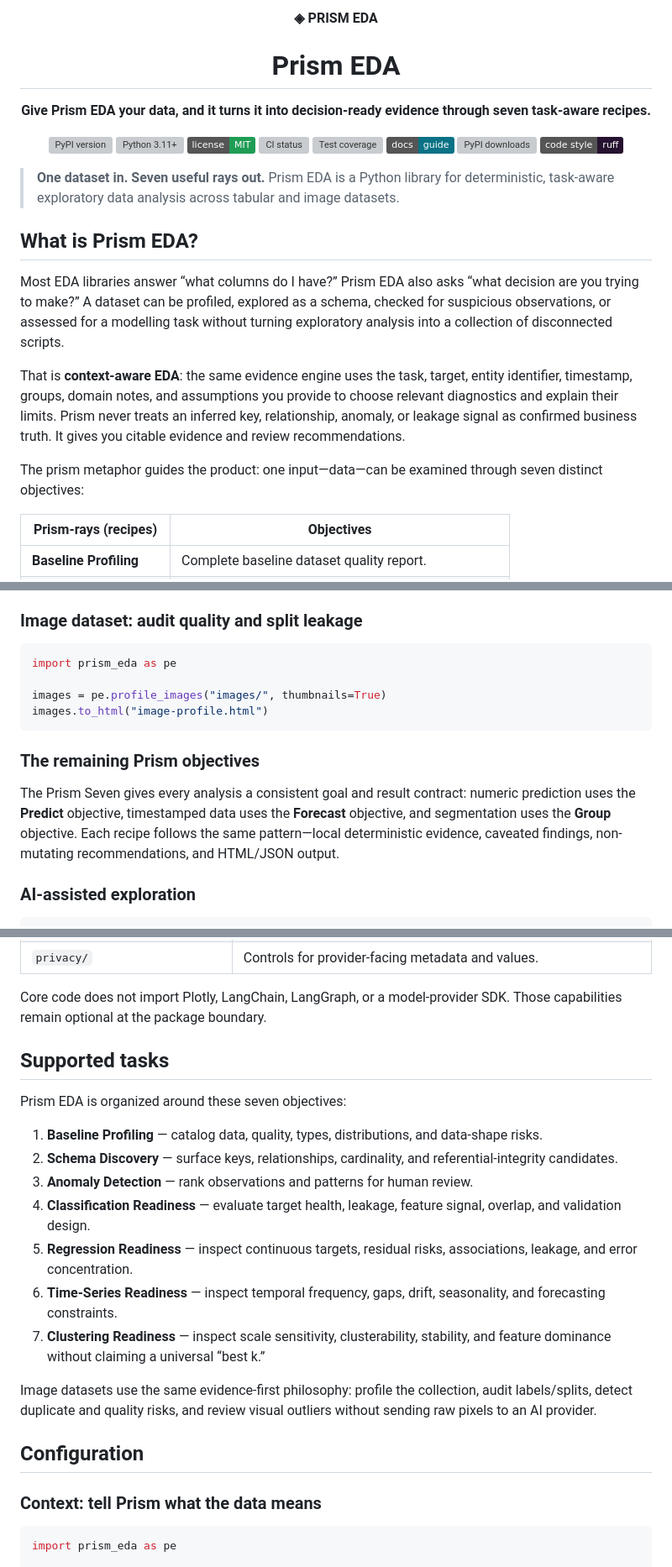
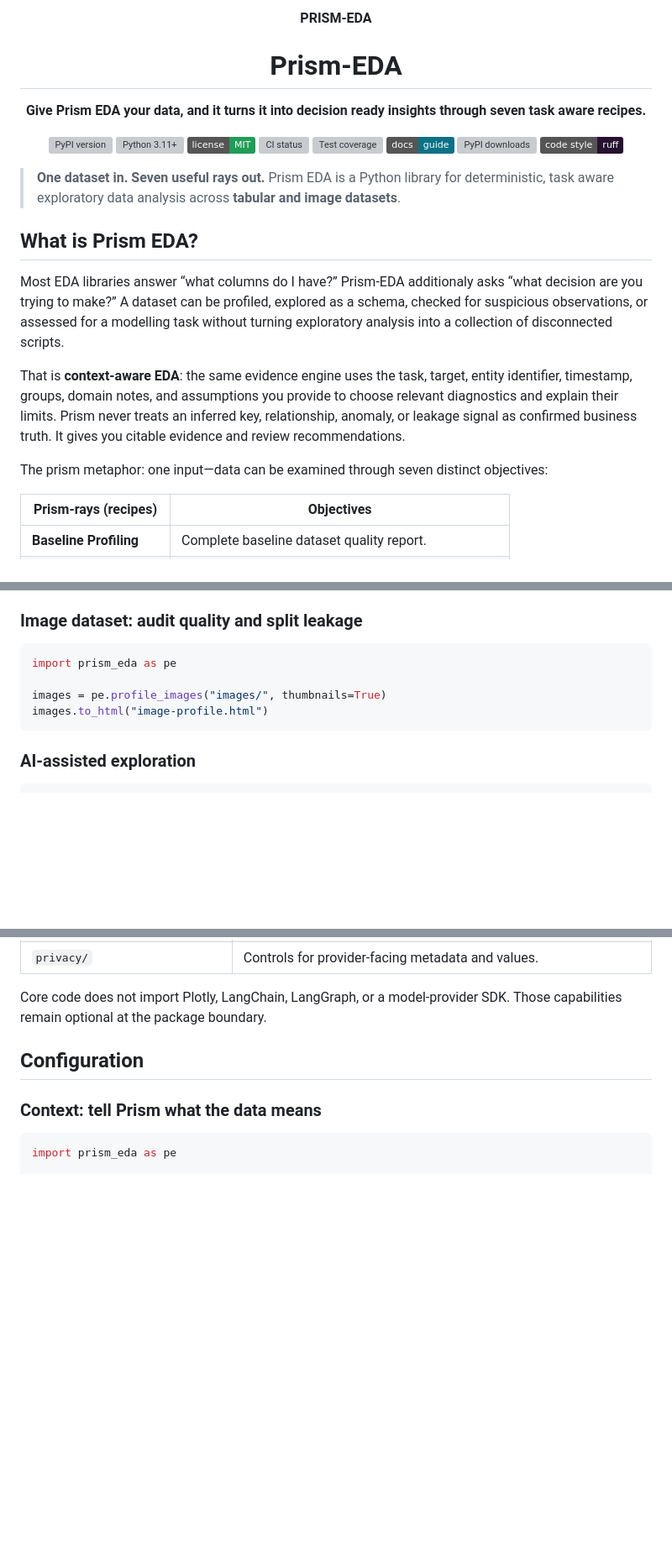
Before and after one commit to NamahaTech/prism-eda, a Markdown page: PUBLISH_README.md, 3 parts joined by grey strips. Shown at 84% size. Drawn GitHub-style; badges without logos; blank space fills up the shorter version; grey boxes are pictures that could not be loaded.

Commit message:
Revise README for branding and clarity improvements
Updated branding and phrasing in the README file to reflect the correct name and improve clarity.

````diff
--- a/PUBLISH_README.md
+++ b/PUBLISH_README.md
@@ -1,12 +1,12 @@
 <p align="center">
   <!-- Replace this text mark with docs/assets/prism-eda-logo.svg when the public asset is added. -->
-  <strong>◈ PRISM EDA</strong>
+  <strong>PRISM-EDA</strong>
 </p>
 
-<h1 align="center">Prism EDA</h1>
+<h1 align="center">Prism-EDA</h1>
 
 <p align="center">
-  <strong>Give Prism EDA your data, and it turns it into decision-ready evidence through seven task-aware recipes.</strong>
+  <strong>Give Prism EDA your data, and it turns it into decision ready insights through seven task aware recipes.</strong>
 </p>
 
 <p align="center">
@@ -21,12 +21,12 @@
 </p>
 
 > **One dataset in. Seven useful rays out.** Prism EDA is a Python library for
-> deterministic, task-aware exploratory data analysis across tabular and image
-> datasets.
+> deterministic, task aware exploratory data analysis across **tabular and image
+> datasets**.
 
 ## What is Prism EDA?
 
-Most EDA libraries answer “what columns do I have?” Prism EDA also asks “what
+Most EDA libraries answer “what columns do I have?” Prism-EDA additionaly asks “what
 decision are you trying to make?” A dataset can be profiled, explored as a
 schema, checked for suspicious observations, or assessed for a modelling task
 without turning exploratory analysis into a collection of disconnected scripts.
@@ -37,7 +37,7 @@ to choose relevant diagnostics and explain their limits. Prism never treats an
 inferred key, relationship, anomaly, or leakage signal as confirmed business
 truth. It gives you citable evidence and review recommendations.
 
-The prism metaphor guides the product: one input—data—can be examined through
+The prism metaphor: one input—data can be examined through
 seven distinct objectives:
 
 | Prism-rays (recipes)     | Objectives                                            |
@@ -287,14 +286,6 @@ images = pe.profile_images("images/", thumbnails=True)
 images.to_html("image-profile.html")
 ```
 
-### The remaining Prism objectives
-
-The Prism Seven gives every analysis a consistent goal and result contract:
-numeric prediction uses the **Predict** objective, timestamped data uses the
-**Forecast** objective, and segmentation uses the **Group** objective. Each
-recipe follows the same pattern—local deterministic evidence, caveated findings,
-non-mutating recommendations, and HTML/JSON output.
-
 ### AI-assisted exploration
 
 ```python
@@ -398,28 +401,6 @@ DataFrame / files / folders / image roots
 
 Core code does not import Plotly, LangChain, LangGraph, or a model-provider SDK.
 Those capabilities remain optional at the package boundary.
-
-## Supported tasks
-
-Prism EDA is organized around these seven objectives:
-
-1. **Baseline Profiling** — catalog data, quality, types, distributions, and
-   data-shape risks.
-2. **Schema Discovery** — surface keys, relationships, cardinality, and
-   referential-integrity candidates.
-3. **Anomaly Detection** — rank observations and patterns for human review.
-4. **Classification Readiness** — evaluate target health, leakage, feature
-   signal, overlap, and validation design.
-5. **Regression Readiness** — inspect continuous targets, residual risks,
-   associations, leakage, and error concentration.
-6. **Time-Series Readiness** — inspect temporal frequency, gaps, drift,
-   seasonality, and forecasting constraints.
-7. **Clustering Readiness** — inspect scale sensitivity, clusterability,
-   stability, and feature dominance without claiming a universal “best k.”
-
-Image datasets use the same evidence-first philosophy: profile the collection,
-audit labels/splits, detect duplicate and quality risks, and review visual
-outliers without sending raw pixels to an AI provider.
 
 ## Configuration
 
````
Also changed, not shown: other parts of PUBLISH_README.md (+20 -19 lines).
